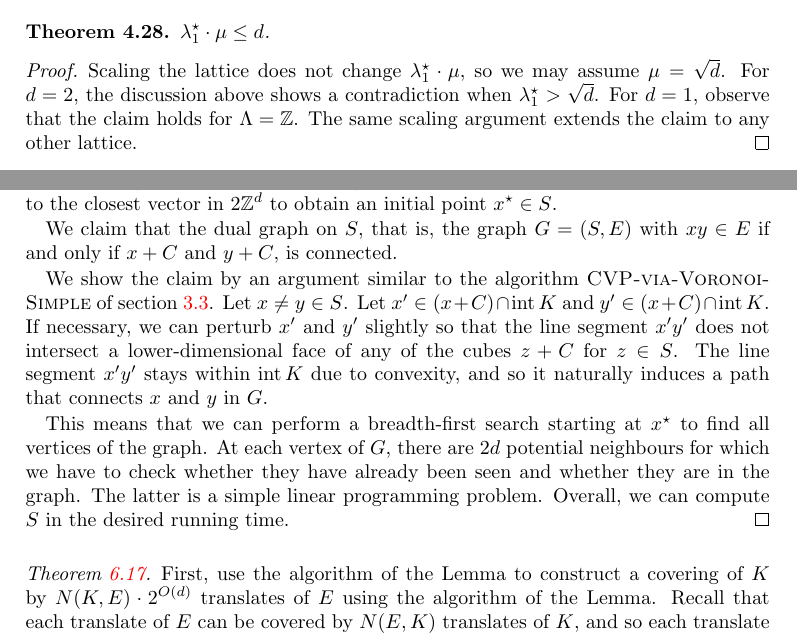
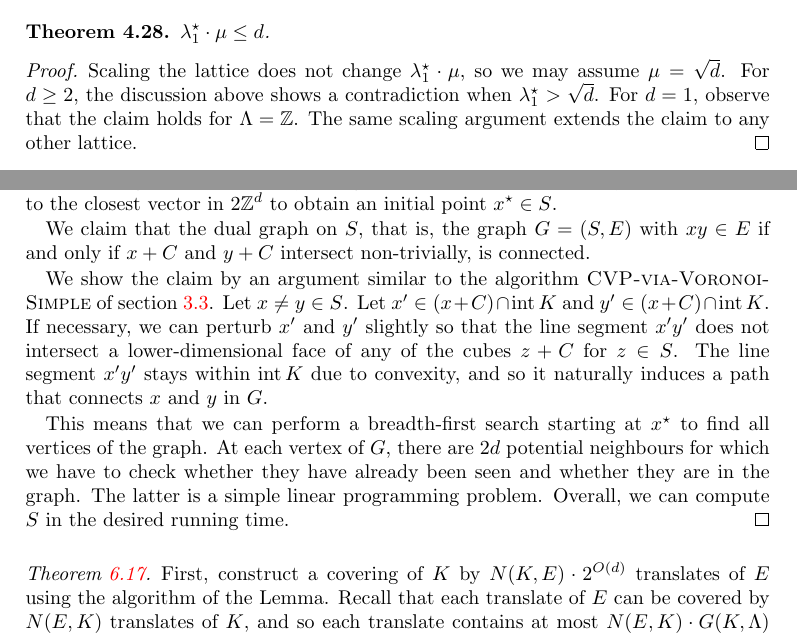
Before and after one commit to nhaehnle/lattices, a LaTeX thesis (lattices.tex, which reads chapter04-dual-fourier.tex, chapter06-lattice-enumeration.tex): two parts of pages 56 and 70 of 76, joined at a grey line, cut so that both start at the same text. Compiled offline with pdfLaTeX.

Commit message:
Correct few typos

```diff
--- a/chapter04-dual-fourier.tex
+++ b/chapter04-dual-fourier.tex
@@ -897,7 +897,7 @@ This is a contradiction.
 \begin{proof}
   Scaling the lattice does not change $\lambda_1^\star \cdot \mu$,
   so we may assume $\mu = \sqrt{d}$.
-  For $d = 2$, the discussion above shows a contradiction when $\lambda_1^\star > \sqrt{d}$.
+  For $d \geq 2$, the discussion above shows a contradiction when $\lambda_1^\star > \sqrt{d}$.
   For $d = 1$, observe that the claim holds for $\Lambda = \Z$.
   The same scaling argument extends the claim to any other lattice.
 \end{proof}
--- a/chapter06-lattice-enumeration.tex
+++ b/chapter06-lattice-enumeration.tex
@@ -669,7 +669,7 @@ For the remainder of this section, we will work towards a proof of the following
 
   We claim that the dual graph on $S$,
   that is,
-  the graph $G = (S,E)$ with $xy \in E$ if and only if $x+C$ and $y+C$,
+  the graph $G = (S,E)$ with $xy \in E$ if and only if $x+C$ and $y+C$ intersect non-trivially,
   is connected.
 
   We show the claim by an argument similar to the algorithm~\proc{CVP-via-Voronoi-Simple}
@@ -690,8 +690,7 @@ For the remainder of this section, we will work towards a proof of the following
 \end{proof}
 
 \begin{proof}[Theorem~\ref{thm:enumerate-in-K-given-E}]
-  First, use the algorithm of the Lemma
-  to construct a covering of $K$ by $N(K,E) \cdot 2^{O(d)}$ translates of $E$ using the algorithm of the Lemma.
+  First, construct a covering of $K$ by $N(K,E) \cdot 2^{O(d)}$ translates of $E$ using the algorithm of the Lemma.
   Recall that each translate of $E$ can be covered by $N(E,K)$ translates of $K$,
   and so each translate contains at most $N(E,K) \cdot G(K,\Lambda)$ lattice points.
   We can enumerate these points for every translate using the algorithm of the previous section.
```
